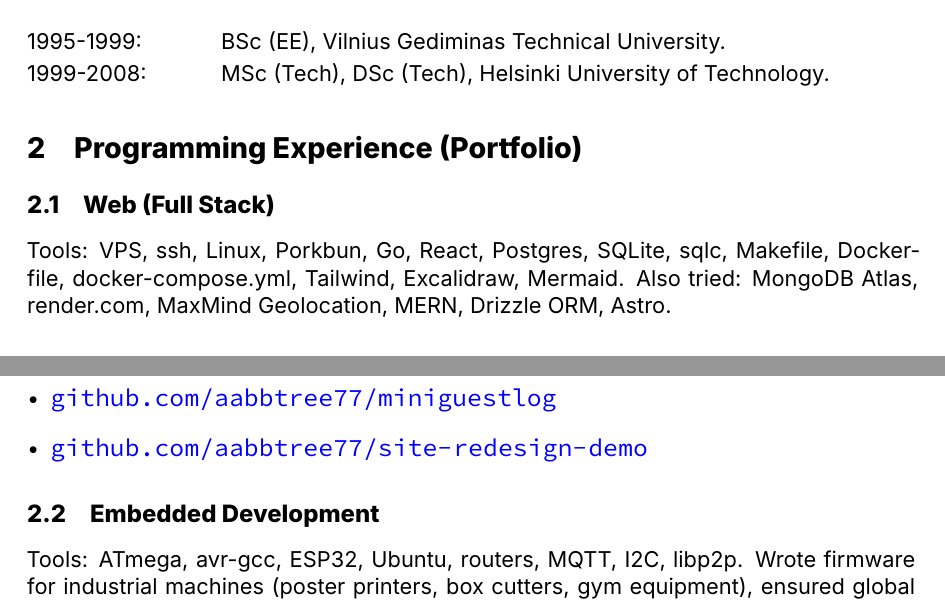
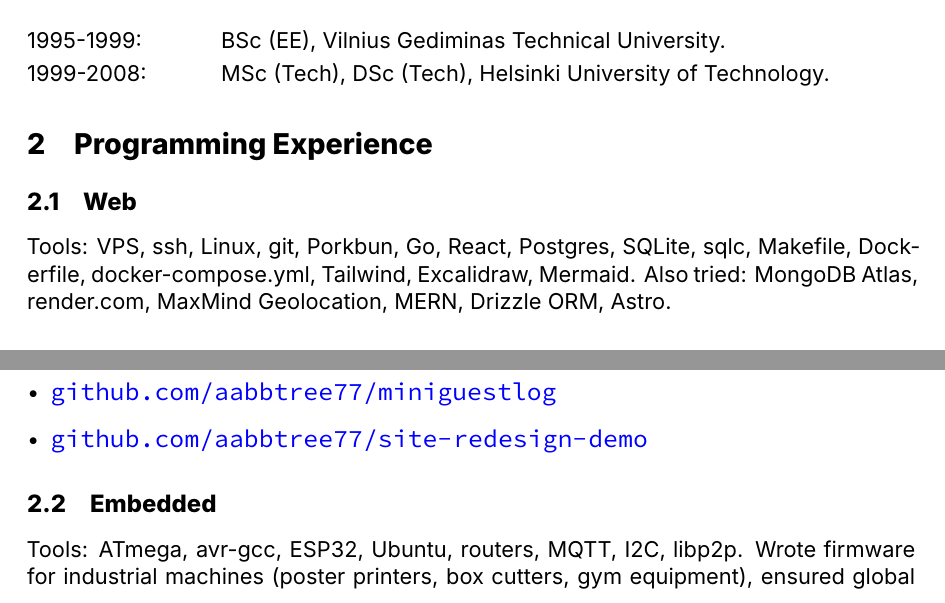
Before and after one commit to aabbtree77/rgresume, a LaTeX CV (rgcv.tex): two parts of page 1 of 6, joined at a grey line, cut so that both start at the same text. Compiled offline with XeLaTeX; a missing font is replaced by an installed copy or a similar font.

Commit message:
minor update

```diff
--- a/rgcv.tex
+++ b/rgcv.tex
@@ -207,11 +207,11 @@
 %
 
 
-\section{Programming Experience (Portfolio)}
+\section{Programming Experience}
 
-\subsection{Web (Full Stack)}
+\subsection{Web}
 
-Tools: VPS, ssh, Linux, Porkbun, Go, React, Postgres, SQLite, sqlc, Makefile, Dockerfile, docker-compose.yml, Tailwind, Excalidraw, Mermaid. Also tried: MongoDB Atlas, render.com, MaxMind Geolocation, MERN, Drizzle ORM, Astro.
+Tools: VPS, ssh, Linux, git, Porkbun, Go, React, Postgres, SQLite, sqlc, Makefile, Dockerfile, docker-compose.yml, Tailwind, Excalidraw, Mermaid. Also tried: MongoDB Atlas, render.com, MaxMind Geolocation, MERN, Drizzle ORM, Astro.
 
 \subsubsection{Example Project: initials.dev (2026)}
 
@@ -230,7 +230,7 @@
 \item \murl{https://github.com/aabbtree77/site-redesign-demo}
 \end{itemize}
 
-\subsection{Embedded Development}
+\subsection{Embedded}
 
 Tools: ATmega, avr-gcc, ESP32, Ubuntu, routers, MQTT, I2C, libp2p. Wrote firmware for industrial machines (poster printers, box cutters, gym equipment), ensured global device connectivity.
 
```
Also changed, not shown: RamunasGirdziusasCV.pdf.
